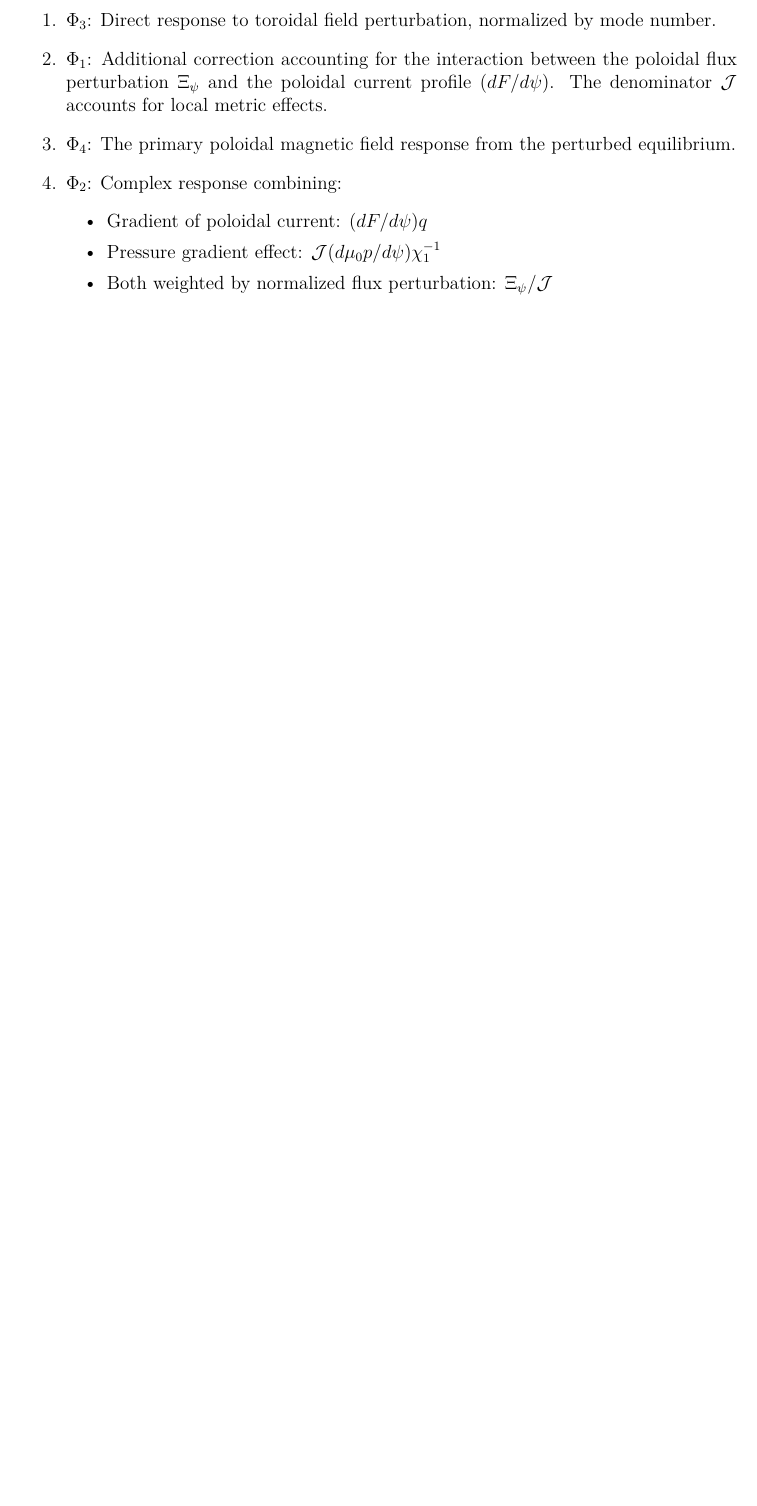
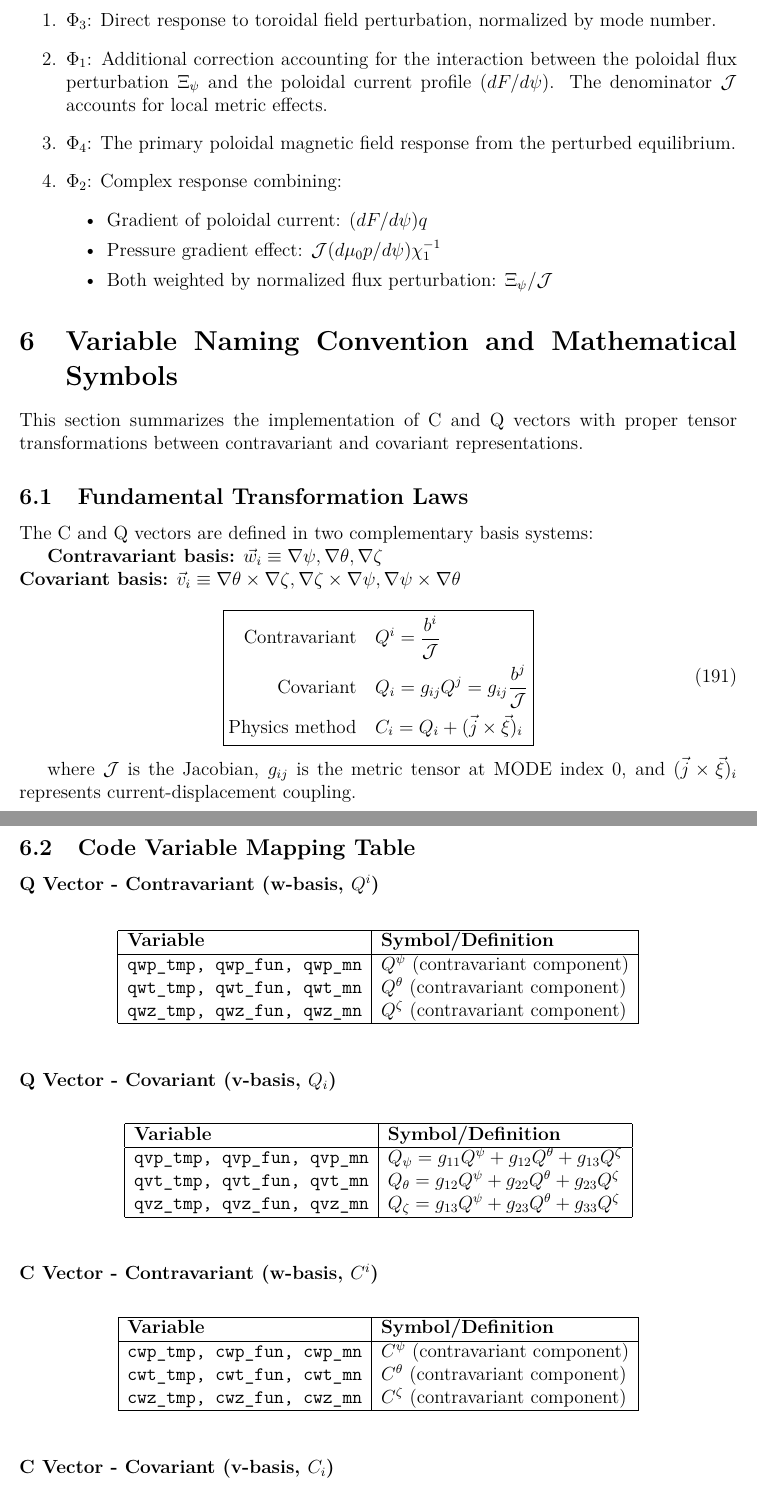
Before and after one commit to PrincetonUniversity/GPEC, a LaTeX document (docs/tex/recon/main.tex): part of page 18 of 18 before the commit and two parts of pages 18 and 19 of 20 after it, the two joined at a grey line, cut so that both start at the same text, the shorter picture padded with empty space. Compiled offline with pdfLaTeX.

Commit message:
GPEC - docs - Add variable naming convention and mathematical symbols section to documentation
(cherry picked from commit 557b62c88e15cdb86adeb8f581f2b0d9703bf4b3)

```diff
--- a/docs/tex/recon/main.tex
+++ b/docs/tex/recon/main.tex
@@ -10,6 +10,7 @@
 \usepackage{hyperref}
 \usepackage{cancel}
 \usepackage{color}
+\usepackage{pdflscape}
 
 \title{DCON $recon flag$ document}
 \author{Sunjae Lee}
@@ -1408,3 +1410,74 @@ Each potential component couples different physical mechanisms:
 \end{enumerate}
 
 
+\section{Variable Naming Convention and Mathematical Symbols}
+
+This section summarizes the implementation of C and Q vectors with proper tensor transformations between contravariant and covariant representations.
+
+\subsection{Fundamental Transformation Laws}
+
+The C and Q vectors are defined in two complementary basis systems:
+
+\textbf{Contravariant basis:} $\vec{w}_i \equiv \nabla \psi, \nabla \theta, \nabla \zeta$ \\
+\textbf{Covariant basis:} $\vec{v}_i \equiv \nabla \theta \times \nabla \zeta, \nabla \zeta \times \nabla \psi, \nabla \psi \times \nabla \theta$
+
+\begin{equation}
+\boxed{
+\begin{aligned}
+\text{Contravariant} \quad &Q^i = \frac{b^i}{\mathcal{J}} \\
+\text{Covariant} \quad &Q_i = g_{ij} Q^j = g_{ij} \frac{b^j}{\mathcal{J}} \\
+\text{Physics method} \quad &C_i = Q_i + (\vec{j} \times \vec{\xi})_i
+\end{aligned}
+}
+\end{equation}
+
+where $\mathcal{J}$ is the Jacobian, $g_{ij}$ is the metric tensor at MODE index 0, and $(\vec{j} \times \vec{\xi})_i$ represents current-displacement coupling.
+
+\subsection{Code Variable Mapping Table}
+
+\subsubsection*{Q Vector - Contravariant (w-basis, $Q^i$)}
+\footnotesize
+\begin{table}[h!]
+\centering
+\begin{tabular}{|l|l|}
+\hline
+\textbf{Variable} & \textbf{Symbol/Definition} \\
+\hline
+\texttt{qwp\_tmp, qwp\_fun, qwp\_mn} & $Q^\psi$ (contravariant component) \\
+\texttt{qwt\_tmp, qwt\_fun, qwt\_mn} & $Q^\theta$ (contravariant component) \\
+\texttt{qwz\_tmp, qwz\_fun, qwz\_mn} & $Q^\zeta$ (contravariant component) \\
+\hline
+\end{tabular}
+\end{table}
+
+\subsubsection*{Q Vector - Covariant (v-basis, $Q_i$)}
+\footnotesize
+\begin{table}[h!]
+\centering
+\begin{tabular}{|l|l|}
+\hline
+\textbf{Variable} & \textbf{Symbol/Definition} \\
+\hline
+\texttt{qvp\_tmp, qvp\_fun, qvp\_mn} & $Q_\psi = g_{11}Q^\psi + g_{12}Q^\theta + g_{13}Q^\zeta$ \\
+\texttt{qvt\_tmp, qvt\_fun, qvt\_mn} & $Q_\theta = g_{12}Q^\psi + g_{22}Q^\theta + g_{23}Q^\zeta$ \\
+\texttt{qvz\_tmp, qvz\_fun, qvz\_mn} & $Q_\zeta = g_{13}Q^\psi + g_{23}Q^\theta + g_{33}Q^\zeta$ \\
+\hline
+\end{tabular}
+\end{table}
+
+\subsubsection*{C Vector - Contravariant (w-basis, $C^i$)}
+\footnotesize
+\begin{table}[h!]
+\centering
+\begin{tabular}{|l|l|}
+\hline
+\textbf{Variable} & \textbf{Symbol/Definition} \\
+\hline
+\texttt{cwp\_tmp, cwp\_fun, cwp\_mn} & $C^\psi$ (contravariant component) \\
+\texttt{cwt\_tmp, cwt\_fun, cwt\_mn} & $C^\theta$ (contravariant component) \\
+\texttt{cwz\_tmp, cwz\_fun, cwz\_mn} & $C^\zeta$ (contravariant component) \\
+\hline
+\end{tabular}
+\end{table}
+
+\subsubsection*{C Vector - Covariant (v-basis, $C_i$)}
@@ -1410,0 +1524 @@ Each potential component couples different physical mechanisms:
+\item \textbf{\texttt{p}}: Physics form (includes j$\times\xi$ coupling term)
```
Also changed, not shown: docs/tex/recon/main.tex (87 more changed lines).
